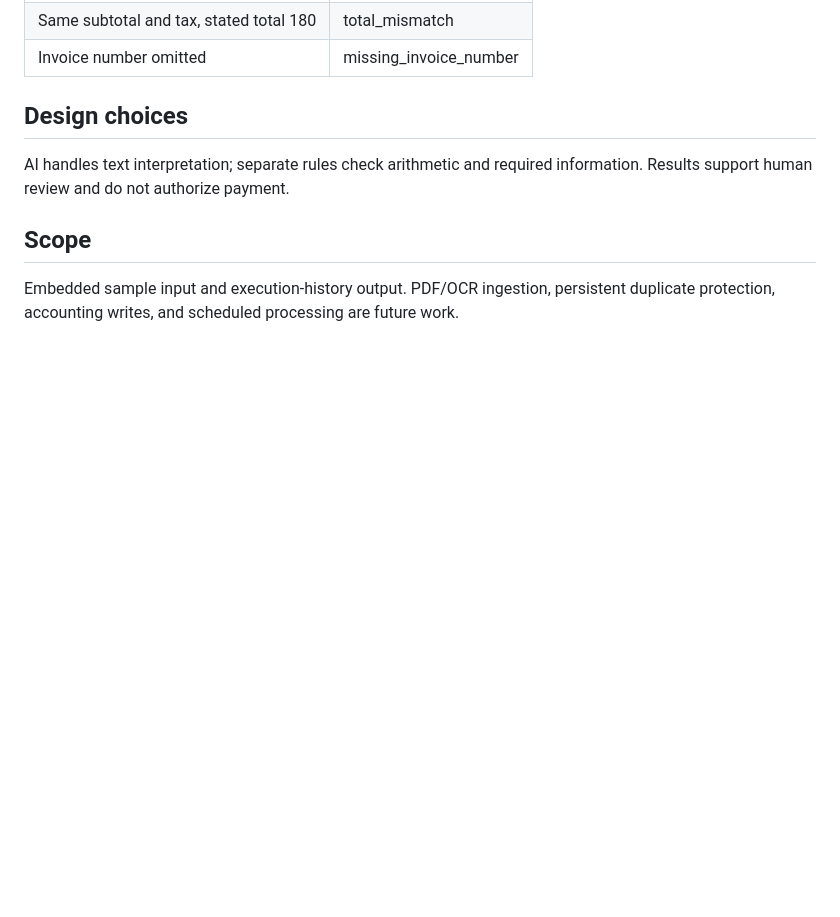
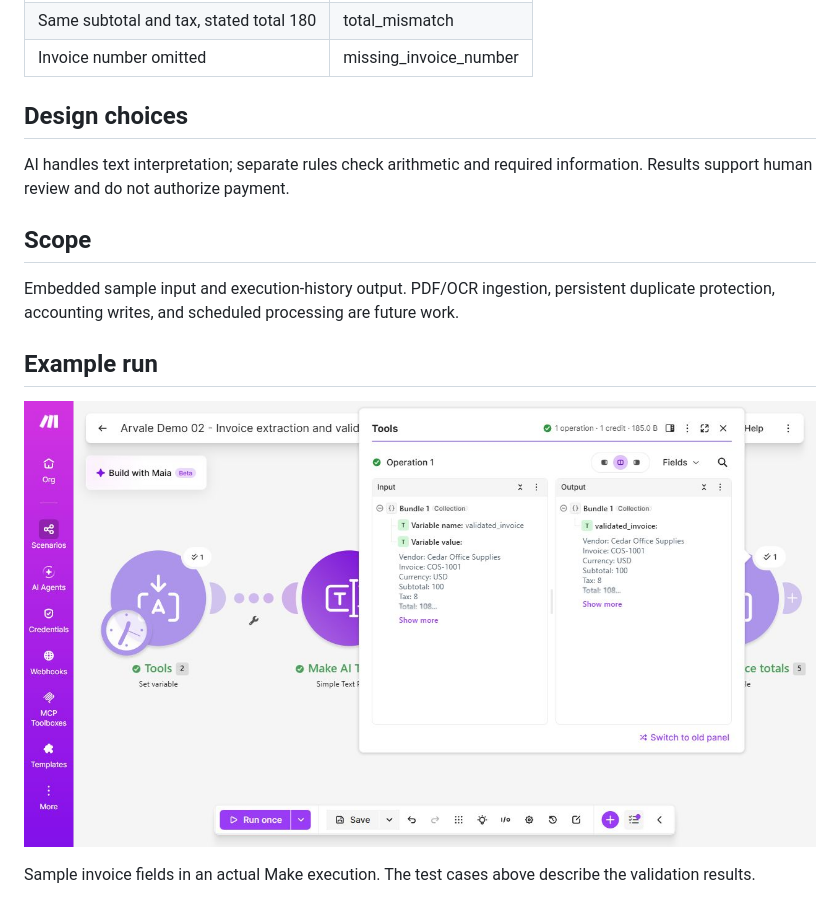
Before and after one commit to MBell1424/MBell1424, a Markdown page: invoice-validation.md, the part around the change. Rendered like a GitHub page; pictures changed too: invoice-output.jpg (added); blank space fills up the shorter version.

```diff
--- a/invoice-validation.md
+++ b/invoice-validation.md
@@ -20,3 +20,14 @@ AI handles text interpretation; separate rules check arithmetic and required inf
 
 ## Scope
 Embedded sample input and execution-history output. PDF/OCR ingestion, persistent duplicate protection, accounting writes, and scheduled processing are future work.
+
+
+
+
+
+
+## Example run
+
+![Make workflow showing extracted invoice fields from fictional sample data](invoice-output.jpg)
+
+Sample invoice fields in an actual Make execution. The test cases above describe the validation results.
```
Also changed, not shown: README.md (+2 -0 lines), document-review.md (added, +9 -0 lines), work-tracker.md (added, +9 -0 lines).
